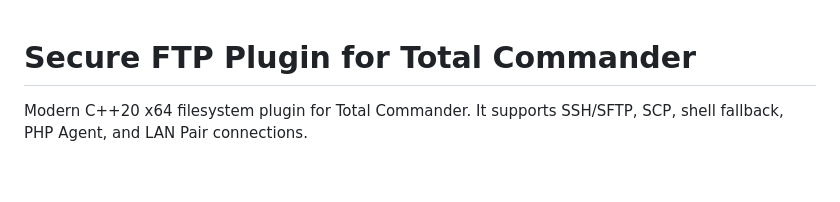
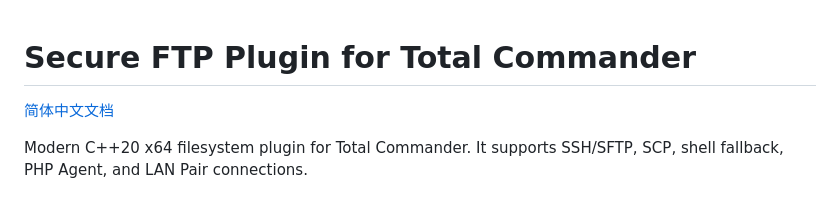
Before and after one commit to wzj-zz/totalcmd_sftp, a Markdown page: README.md, the part around the change. Drawn GitHub-style; blank space fills up the shorter version.

Commit message:
Add Simplified Chinese README

```diff
--- a/README.md
+++ b/README.md
@@ -1,4 +1,6 @@
 # Secure FTP Plugin for Total Commander
+
+[简体中文文档](README.zh-CN.md)
 
 Modern C++20 x64 filesystem plugin for Total Commander. It supports SSH/SFTP, SCP, shell fallback, PHP Agent, and LAN Pair connections.
 
```
Also changed, not shown: AGENTS.md (+4 -0 lines), README.zh-CN.md (added, +161 -0 lines).
